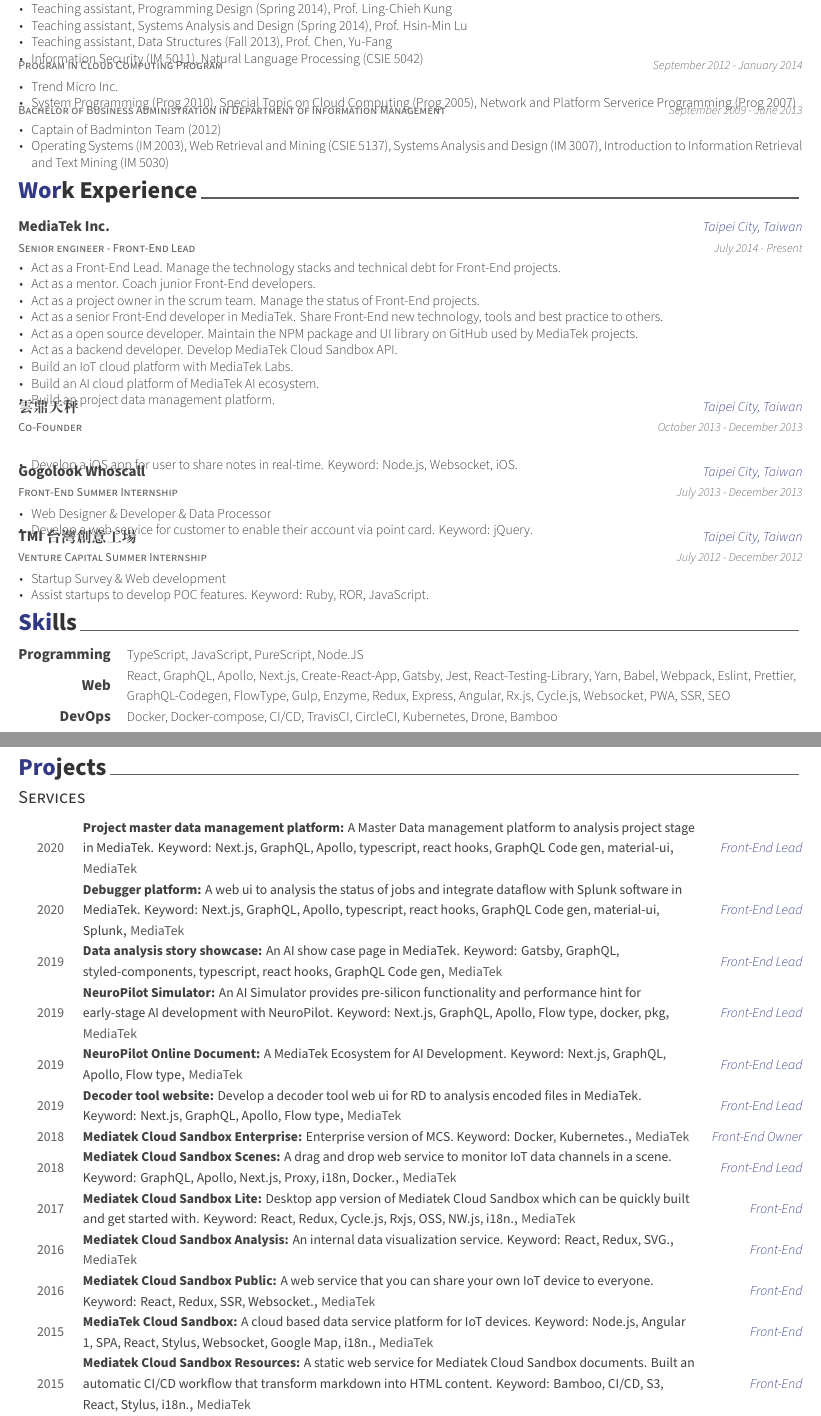
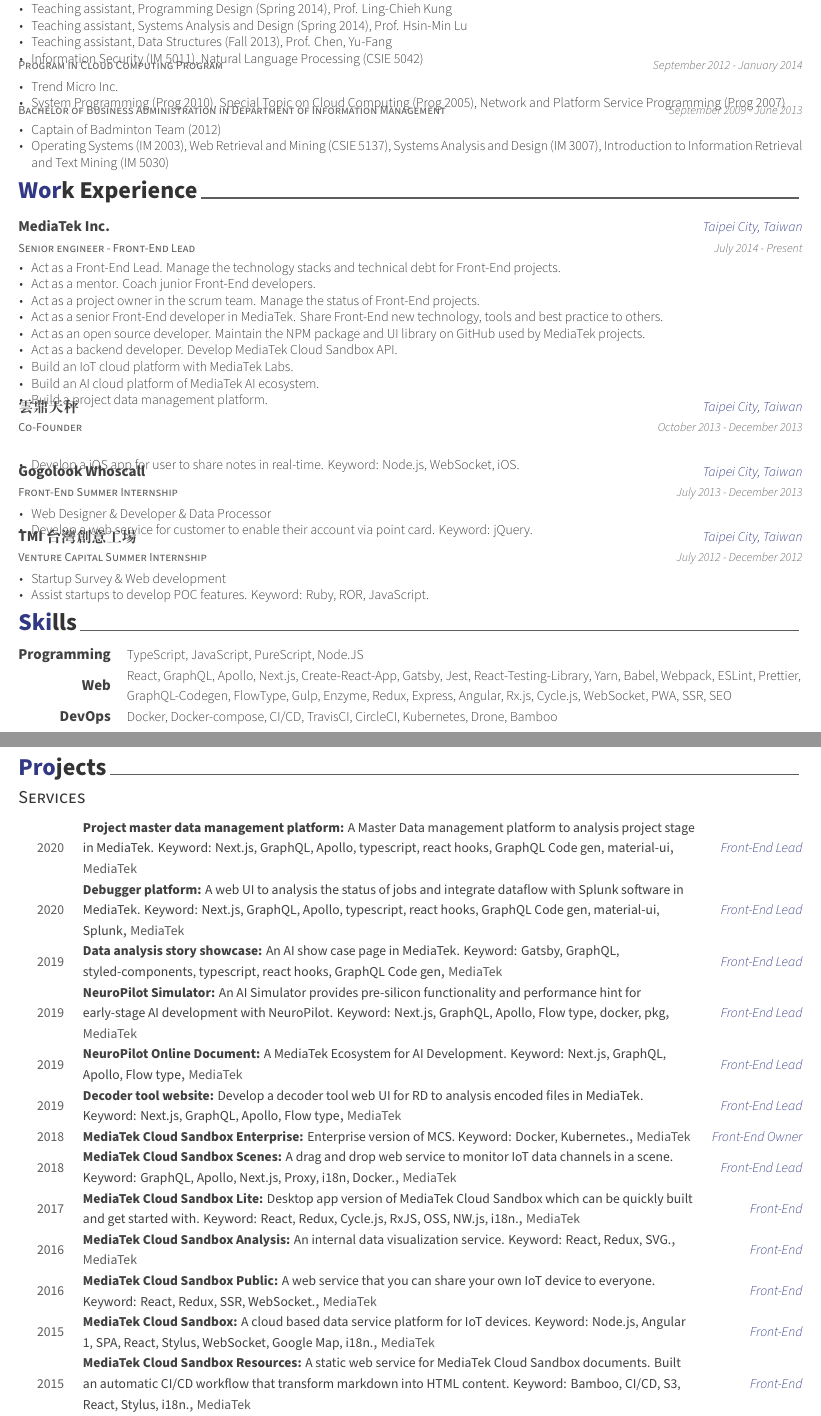
Before and after one commit to evenchange4/cv, a LaTeX CV (src/index.tex, which reads src/content/education.tex, src/content/experience.tex, src/content/projects.tex): two parts of pages 1 and 2 of 3, joined at a grey line, cut so that both start at the same text. Compiled offline with XeLaTeX.

Commit message:
fix(typos): use spell checker

```diff
--- a/src/content/education.tex
+++ b/src/content/education.tex
@@ -34,7 +34,7 @@
     {
       \begin{cvitems} % Description(s) bullet points
         \item {Trend Micro Inc.}
-        \item {System Programming (Prog 2010), Special Topic on Cloud Computing (Prog 2005), Network and Platform Serverice Programming (Prog 2007)}
+        \item {System Programming (Prog 2010), Special Topic on Cloud Computing (Prog 2005), Network and Platform Service Programming (Prog 2007)}
       \end{cvitems}
     }
 
--- a/src/content/experience.tex
+++ b/src/content/experience.tex
@@ -21,11 +21,11 @@
         \item {Act as a mentor. Coach junior Front-End developers.}
         \item {Act as a project owner in the scrum team. Manage the status of Front-End projects.}
         \item {Act as a senior Front-End developer in MediaTek. Share Front-End new technology, tools and best practice to others.}
-        \item {Act as a open source developer. Maintain the NPM package and UI library on GitHub used by MediaTek projects.}
+        \item {Act as an open source developer. Maintain the NPM package and UI library on GitHub used by MediaTek projects.}
         \item {Act as a backend developer. Develop MediaTek Cloud Sandbox API.}
         \item {Build an IoT cloud platform with MediaTek Labs.}
         \item {Build an AI cloud platform of MediaTek AI ecosystem.}
-        \item {Build an project data management platform.}
+        \item {Build a project data management platform.}
       \end{cvitems}
     }
 
--- a/src/content/projects.tex
+++ b/src/content/projects.tex
@@ -18,7 +18,7 @@
 
 %-------------------------------------------------------------------------------
   \cvhonor
-    {\textbf{Debugger platform}: \textmd{A web ui to analysis the status of jobs and integrate dataflow with Splunk software in MediaTek. Keyword: Next.js, GraphQL, Apollo, typescript, react hooks, GraphQL Code gen, material-ui, Splunk}} % Award
+    {\textbf{Debugger platform}: \textmd{A web UI to analysis the status of jobs and integrate dataflow with Splunk software in MediaTek. Keyword: Next.js, GraphQL, Apollo, typescript, react hooks, GraphQL Code gen, material-ui, Splunk}} % Award
     {MediaTek} % Event
     {Front-End Lead} % Location
     {2020} % Date(s)
@@ -46,56 +46,56 @@
 
 %-------------------------------------------------------------------------------
   \cvhonor
-    {\textbf{Decoder tool website}: \textmd{Develop a decoder tool web ui for RD to analysis encoded files in MediaTek. Keyword: Next.js, GraphQL, Apollo, Flow type}} % Award
+    {\textbf{Decoder tool website}: \textmd{Develop a decoder tool web UI for RD to analysis encoded files in MediaTek. Keyword: Next.js, GraphQL, Apollo, Flow type}} % Award
     {MediaTek} % Event
     {Front-End Lead} % Location
     {2019} % Date(s)
 
 %-------------------------------------------------------------------------------
   \cvhonor
-    {\textbf{Mediatek Cloud Sandbox Enterprise}: \textmd{Enterprise version of MCS. Keyword: Docker, Kubernetes.}} % Award
+    {\textbf{MediaTek Cloud Sandbox Enterprise}: \textmd{Enterprise version of MCS. Keyword: Docker, Kubernetes.}} % Award
     {MediaTek} % Event
     {Front-End Owner} % Location
     {2018} % Date(s)
 
 %-------------------------------------------------------------------------------
   \cvhonor
-    {\href{https://medium.com/mediatekcloudsandbox/\%E5\%A6\%82\%E4\%BD\%95\%E9\%80\%8F\%E9\%81\%8E-scene-\%E5\%A0\%B4\%E6\%99\%AF-\%E5\%8A\%9F\%E8\%83\%BD\%E5\%BF\%AB\%E9\%80\%9F\%E6\%89\%93\%E9\%80\%A0\%E7\%89\%A9\%E8\%81\%AF\%E7\%B6\%B2\%E6\%87\%89\%E7\%94\%A8-1-d10d0d687742}{Mediatek Cloud Sandbox Scenes}: \textmd{A drag and drop web service to monitor IoT data channels in a scene. Keyword: GraphQL, Apollo, Next.js, Proxy, i18n, Docker.}} % Award
+    {\href{https://medium.com/mediatekcloudsandbox/\%E5\%A6\%82\%E4\%BD\%95\%E9\%80\%8F\%E9\%81\%8E-scene-\%E5\%A0\%B4\%E6\%99\%AF-\%E5\%8A\%9F\%E8\%83\%BD\%E5\%BF\%AB\%E9\%80\%9F\%E6\%89\%93\%E9\%80\%A0\%E7\%89\%A9\%E8\%81\%AF\%E7\%B6\%B2\%E6\%87\%89\%E7\%94\%A8-1-d10d0d687742}{MediaTek Cloud Sandbox Scenes}: \textmd{A drag and drop web service to monitor IoT data channels in a scene. Keyword: GraphQL, Apollo, Next.js, Proxy, i18n, Docker.}} % Award
     {MediaTek} % Event
     {Front-End Lead} % Location
     {2018} % Date(s)
 
 %-------------------------------------------------------------------------------
   \cvhonor
-    {\href{https://mcslite.netlify.com/}{Mediatek Cloud Sandbox Lite}: \textmd{Desktop app version of Mediatek Cloud Sandbox which can be quickly built and get started with. Keyword: React, Redux, Cycle.js, Rxjs, OSS, NW.js, i18n.}} % Award
+    {\href{https://mcslite.netlify.com/}{MediaTek Cloud Sandbox Lite}: \textmd{Desktop app version of MediaTek Cloud Sandbox which can be quickly built and get started with. Keyword: React, Redux, Cycle.js, RxJS, OSS, NW.js, i18n.}} % Award
     {MediaTek} % Event
     {Front-End} % Location
     {2017} % Date(s)
 
 %-------------------------------------------------------------------------------
   \cvhonor
-    {\textbf{Mediatek Cloud Sandbox Analysis}: \textmd{An internal data visualization service. Keyword: React, Redux, SVG.}} % Award
+    {\textbf{MediaTek Cloud Sandbox Analysis}: \textmd{An internal data visualization service. Keyword: React, Redux, SVG.}} % Award
     {MediaTek} % Event
     {Front-End} % Location
     {2016} % Date(s)
 
 %-------------------------------------------------------------------------------
   \cvhonor
-    {\href{https://medium.com/mediatekcloudsandbox/\%E5\%B0\%87\%E6\%82\%A8\%E7\%9A\%84\%E8\%A3\%9D\%E7\%BD\%AE\%E8\%A8\%AD\%E7\%82\%BA\%E5\%85\%AC\%E9\%96\%8B\%E4\%B8\%A6\%E5\%88\%86\%E4\%BA\%AB\%E7\%B5\%A6\%E4\%BB\%BB\%E4\%BD\%95\%E4\%BA\%BA\%E7\%80\%8F\%E8\%A6\%BD-a96d47ba5859}{Mediatek Cloud Sandbox Public}: \textmd{A web service that you can share your own IoT device to everyone. Keyword: React, Redux, SSR, Websocket.}} % Award
+    {\href{https://medium.com/mediatekcloudsandbox/\%E5\%B0\%87\%E6\%82\%A8\%E7\%9A\%84\%E8\%A3\%9D\%E7\%BD\%AE\%E8\%A8\%AD\%E7\%82\%BA\%E5\%85\%AC\%E9\%96\%8B\%E4\%B8\%A6\%E5\%88\%86\%E4\%BA\%AB\%E7\%B5\%A6\%E4\%BB\%BB\%E4\%BD\%95\%E4\%BA\%BA\%E7\%80\%8F\%E8\%A6\%BD-a96d47ba5859}{MediaTek Cloud Sandbox Public}: \textmd{A web service that you can share your own IoT device to everyone. Keyword: React, Redux, SSR, WebSocket.}} % Award
     {MediaTek} % Event
     {Front-End} % Location
     {2016} % Date(s)
 
 %-------------------------------------------------------------------------------
   \cvhonor
-    {\href{https://mcs.mediatek.com/}{MediaTek Cloud Sandbox}: \textmd{A cloud based data service platform for IoT devices. Keyword: Node.js, Angular 1, SPA, React, Stylus, Websocket, Google Map, i18n.}} % Award
+    {\href{https://mcs.mediatek.com/}{MediaTek Cloud Sandbox}: \textmd{A cloud based data service platform for IoT devices. Keyword: Node.js, Angular 1, SPA, React, Stylus, WebSocket, Google Map, i18n.}} % Award
     {MediaTek} % Event
     {Front-End} % Location
     {2015} % Date(s)
 
 %-------------------------------------------------------------------------------
   \cvhonor
-    {\href{https://mcs.mediatek.com/resources/latest/introduction}{Mediatek Cloud Sandbox Resources}: \textmd{A static web service for Mediatek Cloud Sandbox documents. Built an automatic CI/CD workflow that transform markdown into HTML content. Keyword: Bamboo, CI/CD, S3, React, Stylus, i18n.}} % Award
+    {\href{https://mcs.mediatek.com/resources/latest/introduction}{MediaTek Cloud Sandbox Resources}: \textmd{A static web service for MediaTek Cloud Sandbox documents. Built an automatic CI/CD workflow that transform markdown into HTML content. Keyword: Bamboo, CI/CD, S3, React, Stylus, i18n.}} % Award
     {MediaTek} % Event
     {Front-End} % Location
     {2015} % Date(s)
--- a/src/content/skills.tex
+++ b/src/content/skills.tex
@@ -17,7 +17,7 @@
 %-------------------------------------------------------------------------------
   \cvskill
     {Web} % Category
-    {React, GraphQL, Apollo, Next.js, Create-React-App, Gatsby, Jest, React-Testing-Library, Yarn, Babel, Webpack, Eslint, Prettier, GraphQL-Codegen, FlowType, Gulp, Enzyme, Redux, Express, Angular, Rx.js, Cycle.js, Websocket, PWA, SSR, SEO} % Skills
+    {React, GraphQL, Apollo, Next.js, Create-React-App, Gatsby, Jest, React-Testing-Library, Yarn, Babel, Webpack, ESLint, Prettier, GraphQL-Codegen, FlowType, Gulp, Enzyme, Redux, Express, Angular, Rx.js, Cycle.js, WebSocket, PWA, SSR, SEO} % Skills
 
 %-------------------------------------------------------------------------------
   \cvskill
```
Also changed, not shown: src/content/writing.tex (+2 -2 lines), src/content/experience.tex (2 more changed lines), src/content/projects.tex (4 more changed lines).
